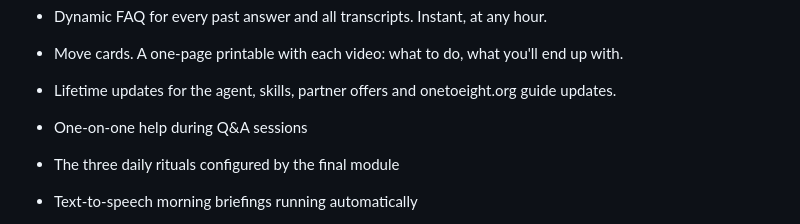
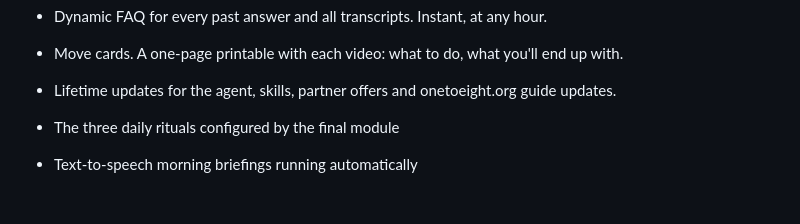
Before and after one commit to boktoday/afterschool-agent, a Markdown page: learn-more-redesign.md, the part around the change. Rendered like a GitHub page; blank space fills up the shorter version.

```diff
--- a/learn-more-redesign.md
+++ b/learn-more-redesign.md
@@ -174,7 +174,6 @@ One-Time Payment
 - Move cards. A one-page printable with each video: what to do, what you'll end up with.
 - Lifetime updates for the agent, skills, partner offers and onetoeight.org guide updates.
 
-- One-on-one help during Q&A sessions
 
 
 
```
Also changed, not shown: afterschool-agent-site.md (+0 -1 lines).
